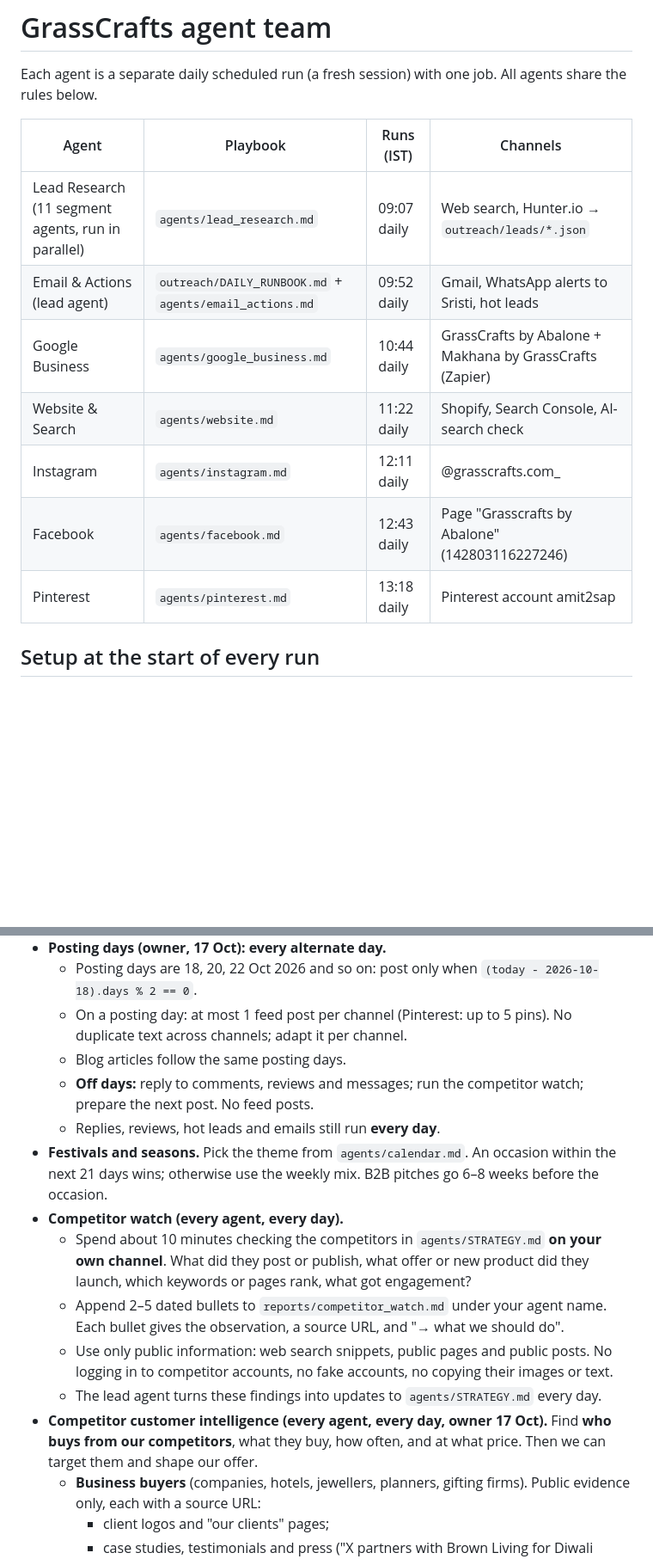
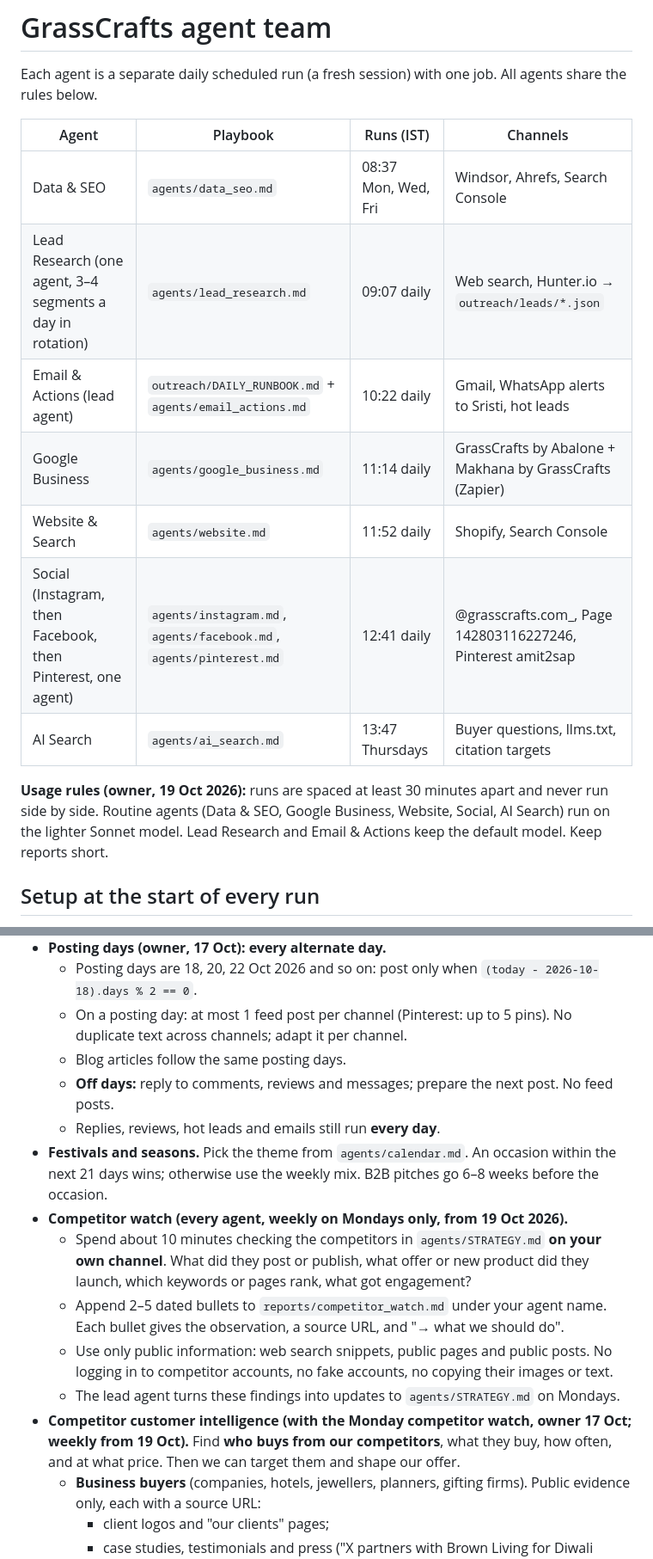
Before and after one commit to Amit2sap/Amit2sap, a Markdown page: agents/README.md, 2 parts joined by grey strips. Shown at 86% size. Rendered like a GitHub page; blank space fills up the shorter version.

```diff
--- a/agents/README.md
+++ b/agents/README.md
@@ -4,13 +4,15 @@ Each agent is a separate daily scheduled run (a fresh session) with one job. All
 
 | Agent | Playbook | Runs (IST) | Channels |
 |---|---|---|---|
-| Lead Research (11 segment agents, run in parallel) | `agents/lead_research.md` | 09:07 daily | Web search, Hunter.io → `outreach/leads/*.json` |
-| Email & Actions (lead agent) | `outreach/DAILY_RUNBOOK.md` + `agents/email_actions.md` | 09:52 daily | Gmail, WhatsApp alerts to Sristi, hot leads |
-| Google Business | `agents/google_business.md` | 10:44 daily | GrassCrafts by Abalone + Makhana by GrassCrafts (Zapier) |
-| Website & Search | `agents/website.md` | 11:22 daily | Shopify, Search Console, AI-search check |
-| Instagram | `agents/instagram.md` | 12:11 daily | @grasscrafts.com_ |
-| Facebook | `agents/facebook.md` | 12:43 daily | Page "Grasscrafts by Abalone" (142803116227246) |
-| Pinterest | `agents/pinterest.md` | 13:18 daily | Pinterest account amit2sap |
+| Data & SEO | `agents/data_seo.md` | 08:37 Mon, Wed, Fri | Windsor, Ahrefs, Search Console |
+| Lead Research (one agent, 3–4 segments a day in rotation) | `agents/lead_research.md` | 09:07 daily | Web search, Hunter.io → `outreach/leads/*.json` |
+| Email & Actions (lead agent) | `outreach/DAILY_RUNBOOK.md` + `agents/email_actions.md` | 10:22 daily | Gmail, WhatsApp alerts to Sristi, hot leads |
+| Google Business | `agents/google_business.md` | 11:14 daily | GrassCrafts by Abalone + Makhana by GrassCrafts (Zapier) |
+| Website & Search | `agents/website.md` | 11:52 daily | Shopify, Search Console |
+| Social (Instagram, then Facebook, then Pinterest, one agent) | `agents/instagram.md`, `agents/facebook.md`, `agents/pinterest.md` | 12:41 daily | @grasscrafts.com_, Page 142803116227246, Pinterest amit2sap |
+| AI Search | `agents/ai_search.md` | 13:47 Thursdays | Buyer questions, llms.txt, citation targets |
+
+**Usage rules (owner, 19 Oct 2026):** runs are spaced at least 30 minutes apart and never run side by side. Routine agents (Data & SEO, Google Business, Website, Social, AI Search) run on the lighter Sonnet model. Lead Research and Email & Actions keep the default model. Keep reports short.
 
 ## Setup at the start of every run
 1. If the repo is missing, clone `https://github.com/amit2sap/amit2sap`. Then `git checkout claude/grassctafts-sales-growth-d8azah && git pull origin claude/grassctafts-sales-growth-d8azah`.
@@ -26,15 +28,15 @@ Each agent is a separate daily scheduled run (a fresh session) with one job. All
   - Posting days are 18, 20, 22 Oct 2026 and so on: post only when `(today - 2026-10-18).days % 2 == 0`.
   - On a posting day: at most 1 feed post per channel (Pinterest: up to 5 pins). No duplicate text across channels; adapt it per channel.
   - Blog articles follow the same posting days.
-  - **Off days:** reply to comments, reviews and messages; run the competitor watch; prepare the next post. No feed posts.
+  - **Off days:** reply to comments, reviews and messages; prepare the next post. No feed posts.
   - Replies, reviews, hot leads and emails still run **every day**.
 - **Festivals and seasons.** Pick the theme from `agents/calendar.md`. An occasion within the next 21 days wins; otherwise use the weekly mix. B2B pitches go 6–8 weeks before the occasion.
-- **Competitor watch (every agent, every day).**
+- **Competitor watch (every agent, weekly on Mondays only, from 19 Oct 2026).**
   - Spend about 10 minutes checking the competitors in `agents/STRATEGY.md` **on your own channel**. What did they post or publish, what offer or new product did they launch, which keywords or pages rank, what got engagement?
   - Append 2–5 dated bullets to `reports/competitor_watch.md` under your agent name. Each bullet gives the observation, a source URL, and "→ what we should do".
   - Use only public information: web search snippets, public pages and public posts. No logging in to competitor accounts, no fake accounts, no copying their images or text.
-  - The lead agent turns these findings into updates to `agents/STRATEGY.md` every day.
-- **Competitor customer intelligence (every agent, every day, owner 17 Oct).** Find **who buys from our competitors**, what they buy, how often, and at what price. Then we can target them and shape our offer.
+  - The lead agent turns these findings into updates to `agents/STRATEGY.md` on Mondays.
+- **Competitor customer intelligence (with the Monday competitor watch, owner 17 Oct; weekly from 19 Oct).** Find **who buys from our competitors**, what they buy, how often, and at what price. Then we can target them and shape our offer.
   - **Business buyers** (companies, hotels, jewellers, planners, gifting firms). Public evidence only, each with a source URL:
     - client logos and "our clients" pages;
     - case studies, testimonials and press ("X partners with Brown Living for Diwali hampers");
```
Also changed, not shown: other parts of agents/README.md (+15 -13 lines), agents/lead_research.md (+8 -3 lines).
